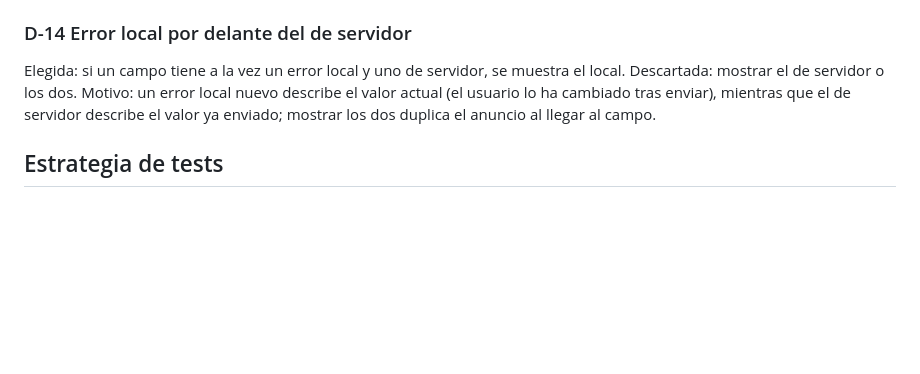
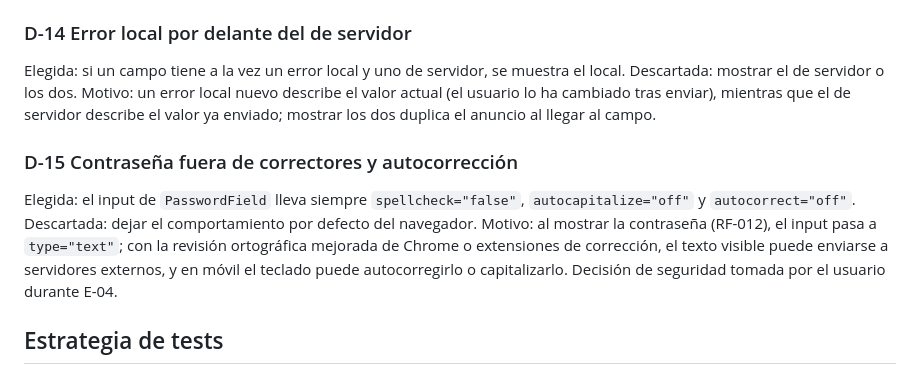
Before and after one commit to PaldacaDepartamentoAIT/Confiabilidad, a Markdown page: specs/componentes-base-accesibles/plan.md, the part around the change. Drawn GitHub-style; blank space fills up the shorter version.

```diff
--- a/specs/componentes-base-accesibles/plan.md
+++ b/specs/componentes-base-accesibles/plan.md
@@ -236,6 +236,15 @@ Motivo: un error local nuevo describe el valor actual (el usuario lo ha cambiado
 mientras que el de servidor describe el valor ya enviado; mostrar los dos duplica el anuncio al
 llegar al campo.
 
+### D-15 Contraseña fuera de correctores y autocorrección
+Elegida: el input de `PasswordField` lleva siempre `spellcheck="false"`, `autocapitalize="off"` y
+`autocorrect="off"`.
+Descartada: dejar el comportamiento por defecto del navegador.
+Motivo: al mostrar la contraseña (RF-012), el input pasa a `type="text"`; con la revisión
+ortográfica mejorada de Chrome o extensiones de corrección, el texto visible puede enviarse a
+servidores externos, y en móvil el teclado puede autocorregirlo o capitalizarlo. Decisión de
+seguridad tomada por el usuario durante E-04.
+
 ## Estrategia de tests
 Todo con Vitest en jsdom (`pnpm --filter frontend test`), con cobertura de líneas ≥ 80 % (P-05),
 TDD estricto (P-04) y un mutante por tarea (`sdd-implementar`).
```
Also changed, not shown: specs/componentes-base-accesibles/tasks.md (+10 -1 lines).
